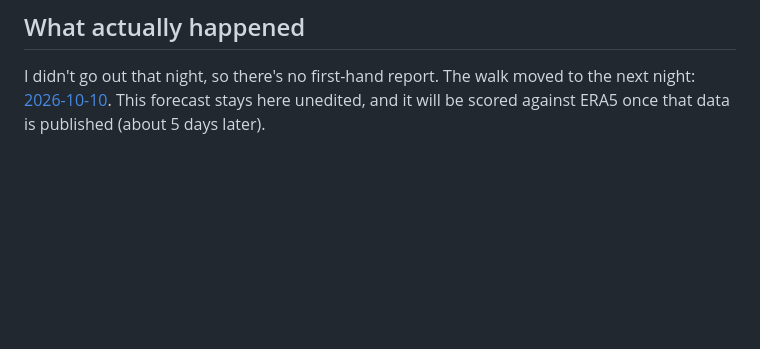
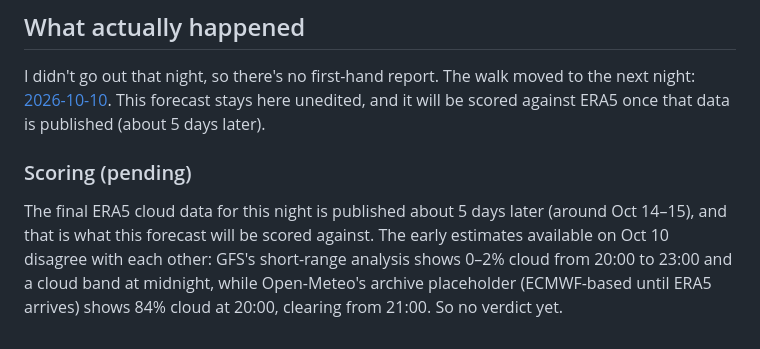
Before and after one commit to pyaroslav/clear-tonight, a Markdown page: field/2026-10-09-minneapolis.md, the part around the change. Rendered like a GitHub page; blank space fills up the shorter version.

```diff
--- a/field/2026-10-09-minneapolis.md
+++ b/field/2026-10-09-minneapolis.md
@@ -24,3 +24,7 @@ Astronomical darkness begins about 20:15 CDT. Moon 0% lit (new Moon).
 ## What actually happened
 
 I didn't go out that night, so there's no first-hand report. The walk moved to the next night: [2026-10-10](2026-10-10-minneapolis.md). This forecast stays here unedited, and it will be scored against ERA5 once that data is published (about 5 days later).
+
+### Scoring (pending)
+
+The final ERA5 cloud data for this night is published about 5 days later (around Oct 14–15), and that is what this forecast will be scored against. The early estimates available on Oct 10 disagree with each other: GFS's short-range analysis shows 0–2% cloud from 20:00 to 23:00 and a cloud band at midnight, while Open-Meteo's archive placeholder (ECMWF-based until ERA5 arrives) shows 84% cloud at 20:00, clearing from 21:00. So no verdict yet.
```
Also changed, not shown: README.md (+2 -0 lines), field/2026-10-10-minneapolis.md (+11 -0 lines), docs/cover.png (added), docs/learning-curve.png (added), docs/screenshot.png (added), 4 other files.
